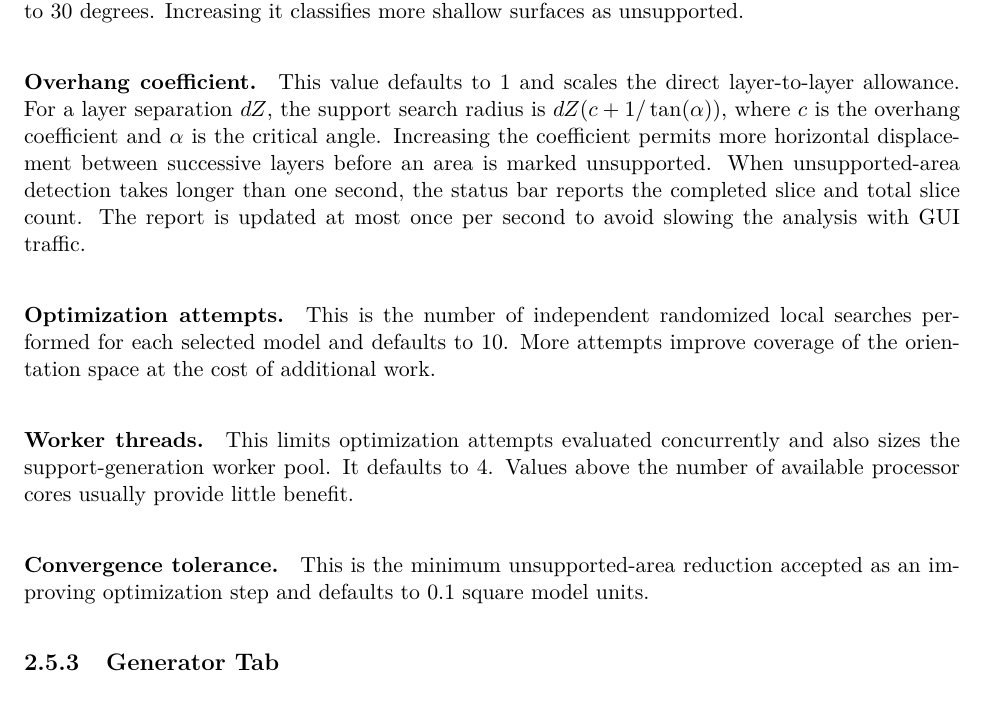
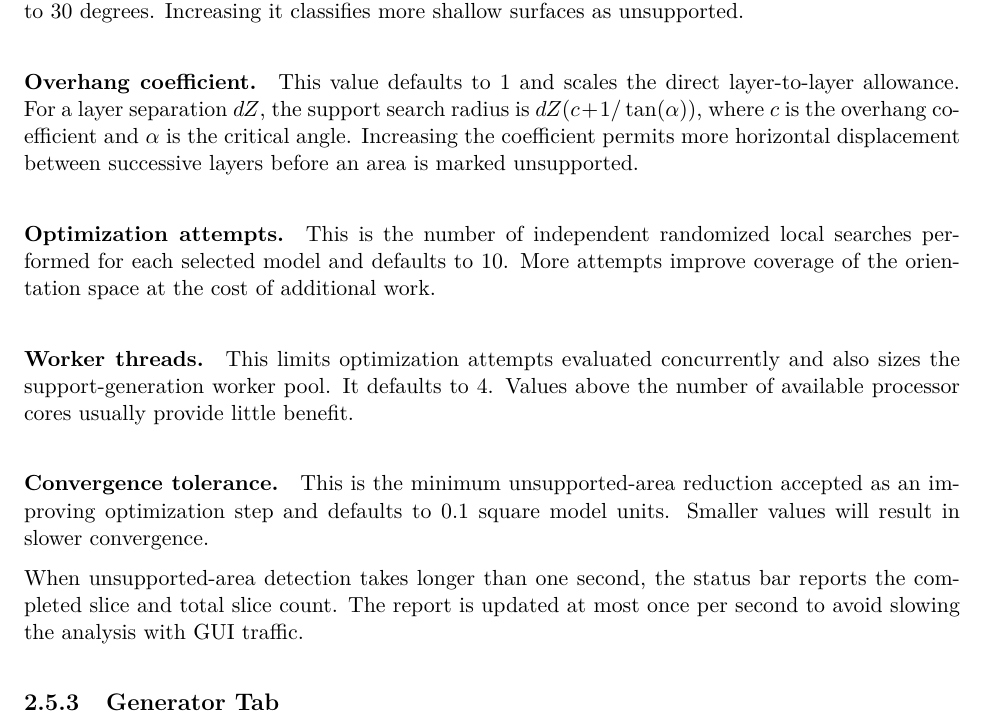
Before and after one commit to David-EIPI/clip-slicer, a LaTeX thesis (docs/main.tex, which reads docs/interface_manual.tex): part of page 10 of 19, cut so that both start at the same text. Compiled offline with pdfLaTeX.

Commit message:
Better explain optimization convergence.

```diff
--- a/docs/interface_manual.tex
+++ b/docs/interface_manual.tex
@@ -306,10 +306,6 @@ the support search radius is
 \(\alpha\) is the critical angle. Increasing the coefficient permits more
 horizontal displacement between successive layers before an area is marked
 unsupported.
-When unsupported-area detection takes longer than one second, the status bar
-reports the completed slice and total slice count. The report is updated at
-most once per second to avoid slowing the analysis with GUI traffic.
-
 \paragraph{Optimization attempts.}
 This is the number of independent randomized local searches performed for each
 selected model and defaults to 10. More attempts improve coverage of the
@@ -322,7 +318,13 @@ available processor cores usually provide little benefit.
 
 \paragraph{Convergence tolerance.}
 This is the minimum unsupported-area reduction accepted as an improving
-optimization step and defaults to 0.1 square model units.
+optimization step and defaults to 0.1 square model units. Smaller values will
+result in slower convergence.
+
+When unsupported-area detection takes longer than one second, the status bar
+reports the completed slice and total slice count. The report is updated at
+most once per second to avoid slowing the analysis with GUI traffic.
+
 
 \subsection{Generator Tab}
 \label{settings-generator}
```
